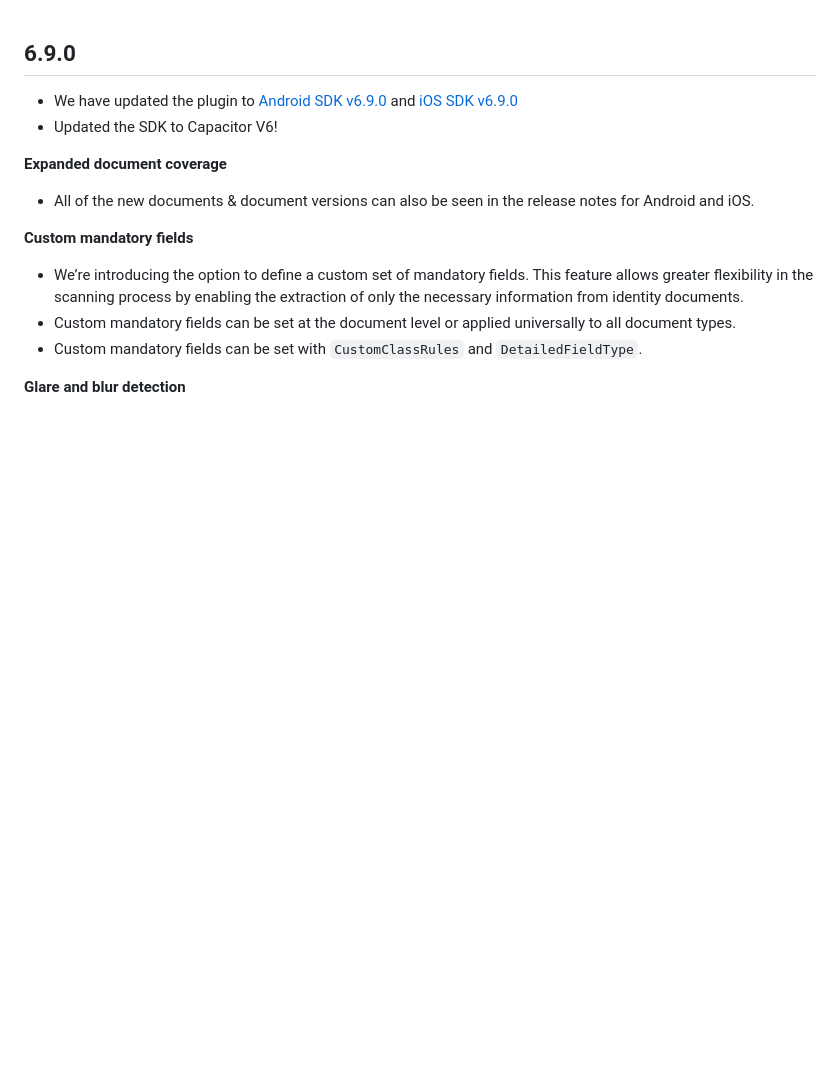
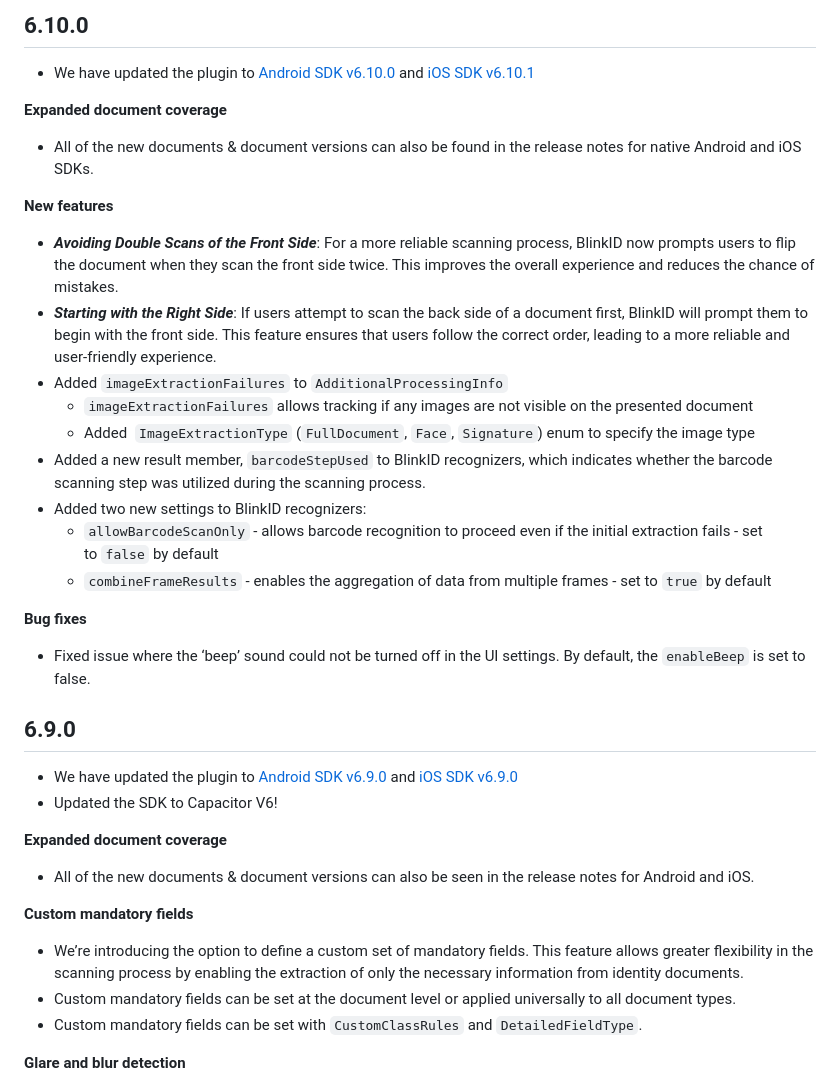
Before and after one commit to BlinkID/blinkid-capacitor, a Markdown page: Release notes.md, the part around the change. Drawn GitHub-style; blank space fills up the shorter version.

```diff
--- a/Release notes.md
+++ b/Release notes.md
@@ -1,3 +1,27 @@
+## 6.10.0
+
+- We have updated the plugin to [Android SDK v6.10.0](https://github.com/BlinkID/blinkid-android/releases/tag/v6.10.0) and [iOS SDK v6.10.1](https://github.com/BlinkID/blinkid-ios/releases/tag/v6.10.1)
+
+**Expanded document coverage**
+
+- All of the new documents & document versions can also be found in the release notes for native Android and iOS SDKs.
+
+**New features**
+
+- ***Avoiding Double Scans of the Front Side***: For a more reliable scanning process, BlinkID now prompts users to flip the document when they scan the front side twice. This improves the overall experience and reduces the chance of mistakes.
+- ***Starting with the Right Side***: If users attempt to scan the back side of a document first, BlinkID will prompt them to begin with the front side. This feature ensures that users follow the correct order, leading to a more reliable and user-friendly experience.
+- Added `imageExtractionFailures` to `AdditionalProcessingInfo`
+    - `imageExtractionFailures` allows tracking if any images are not visible on the presented document
+    - Added  `ImageExtractionType` (`FullDocument`, `Face`, `Signature`) enum to specify the image type
+- Added a new result member, `barcodeStepUsed` to BlinkID recognizers, which indicates whether the barcode scanning step was utilized during the scanning process.
+- Added two new settings to BlinkID recognizers:
+    - `allowBarcodeScanOnly` - allows barcode recognition to proceed even if the initial extraction fails - set to `false` by default
+    - `combineFrameResults` - enables the aggregation of data from multiple frames - set to `true` by default
+
+**Bug fixes**
+
+- Fixed issue where the ‘beep’ sound could not be turned off in the UI settings. By default, the `enableBeep` is set to false.
+
 ## 6.9.0
 
 - We have updated the plugin to [Android SDK v6.9.0](https://github.com/BlinkID/blinkid-android/releases/tag/v6.9.0) and [iOS SDK v6.9.0](https://github.com/BlinkID/blinkid-ios/releases/tag/v6.9.0)
```
